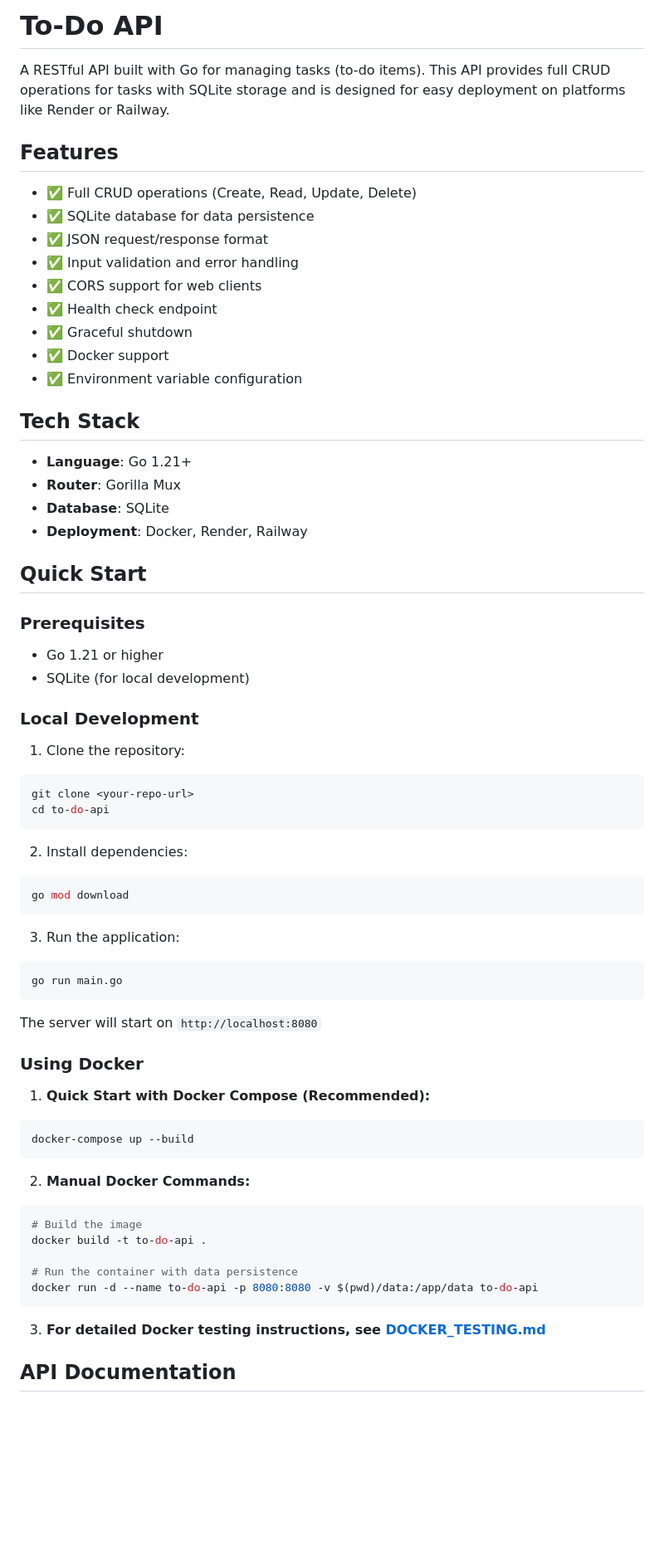
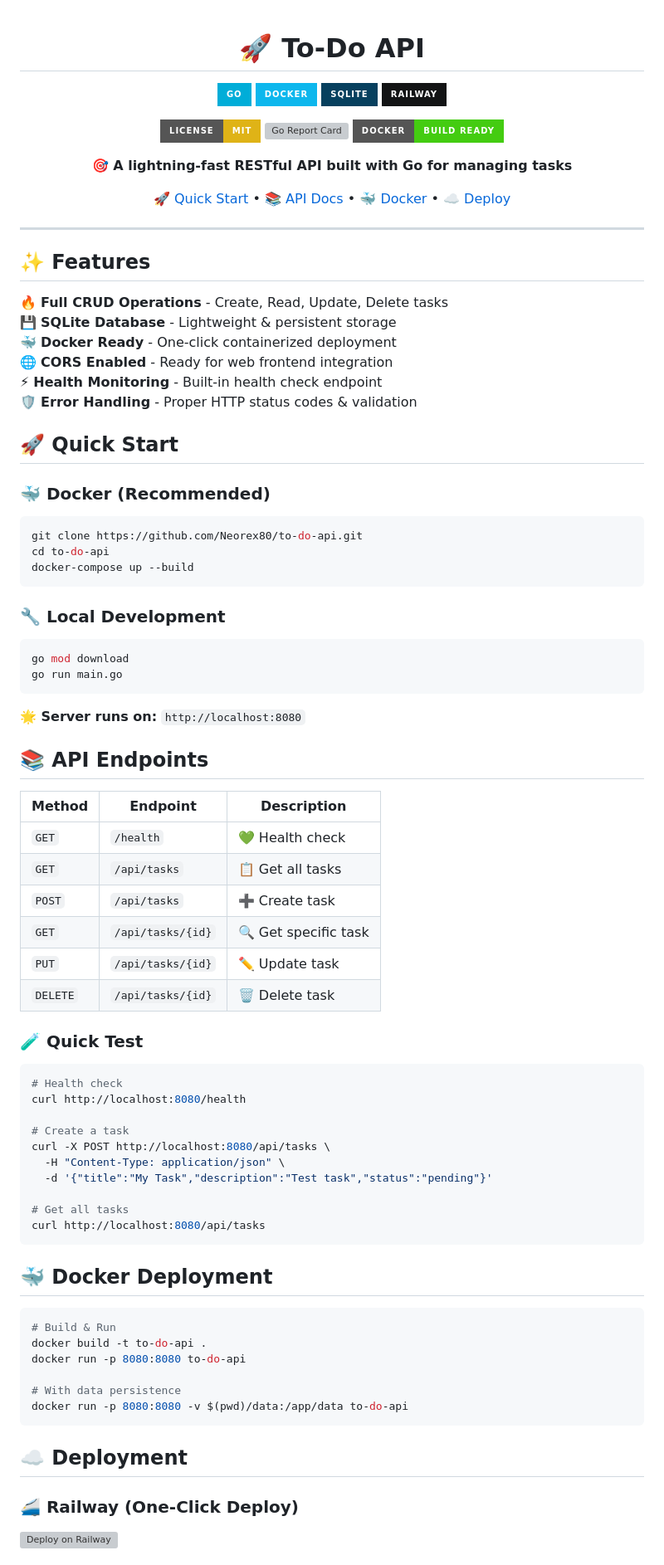
Before and after one commit to Neorex80/to-do-api, a Markdown page: README.md, the part around the change printed below. Shown: that part at 83% size. Drawn GitHub-style; badges without logos; blank space fills up the shorter version; grey boxes are pictures that could not be loaded.

Commit message:
Update README with colorful badges and emojis

````diff
--- a/README.md
+++ b/README.md
@@ -1,70 +1,88 @@
-# To-Do API
+<div align="center">
 
-A RESTful API built with Go for managing tasks (to-do items). This API provides full CRUD operations for tasks with SQLite storage and is designed for easy deployment on platforms like Render or Railway.
+# 🚀 To-Do API
 
-## Features
+![Go](https://img.shields.io/badge/go-%2300ADD8.svg?style=for-the-badge&logo=go&logoColor=white)
+![Docker](https://img.shields.io/badge/docker-%230db7ed.svg?style=for-the-badge&logo=docker&logoColor=white)
+![SQLite](https://img.shields.io/badge/sqlite-%2307405e.svg?style=for-the-badge&logo=sqlite&logoColor=white)
+![Railway](https://img.shields.io/badge/Railway-131415?style=for-the-badge&logo=railway&logoColor=white)
 
-- ✅ Full CRUD operations (Create, Read, Update, Delete)
-- ✅ SQLite database for data persistence
-- ✅ JSON request/response format
-- ✅ Input validation and error handling
-- ✅ CORS support for web clients
-- ✅ Health check endpoint
-- ✅ Graceful shutdown
-- ✅ Docker support
-- ✅ Environment variable configuration
+[![License: MIT](https://img.shields.io/badge/License-MIT-yellow.svg?style=for-the-badge)](https://opensource.org/licenses/MIT)
+[![Go Report Card](https://goreportcard.com/badge/github.com/Neorex80/to-do-api?style=for-the-badge)](https://goreportcard.com/report/github.com/Neorex80/to-do-api)
+[![Docker Build](https://img.shields.io/badge/Docker-Build%20Ready-brightgreen?style=for-the-badge&logo=docker)](https://hub.docker.com/)
 
-## Tech Stack
+**🎯 A lightning-fast RESTful API built with Go for managing tasks**
 
-- **Language**: Go 1.21+
-- **Router**: Gorilla Mux
-- **Database**: SQLite
-- **Deployment**: Docker, Render, Railway
+[🚀 Quick Start](#-quick-start) • [📚 API Docs](#-api-endpoints) • [🐳 Docker](#-docker-deployment) • [☁️ Deploy](#️-deployment)
 
-## Quick Start
+</div>
 
-### Prerequisites
+---
 
-- Go 1.21 or higher
-- SQLite (for local development)
+## ✨ Features
 
-### Local Development
+🔥 **Full CRUD Operations** - Create, Read, Update, Delete tasks
+💾 **SQLite Database** - Lightweight & persistent storage
+🐳 **Docker Ready** - One-click containerized deployment
+🌐 **CORS Enabled** - Ready for web frontend integration
+⚡ **Health Monitoring** - Built-in health check endpoint
+🛡️ **Error Handling** - Proper HTTP status codes & validation
 
-1. Clone the repository:
+## 🚀 Quick Start
+
+### 🐳 Docker (Recommended)
 ```bash
-git clone <your-repo-url>
+git clone https://github.com/Neorex80/to-do-api.git
 cd to-do-api
+docker-compose up --build
 ```
 
-2. Install dependencies:
+### 🔧 Local Development
 ```bash
 go mod download
-```
-
-3. Run the application:
-```bash
 go run main.go
 ```
 
-The server will start on `http://localhost:8080`
+**🌟 Server runs on:** `http://localhost:8080`
 
-### Using Docker
+## 📚 API Endpoints
 
-1. **Quick Start with Docker Compose (Recommended):**
+| Method | Endpoint | Description |
+|--------|----------|-------------|
+| `GET` | `/health` | 💚 Health check |
+| `GET` | `/api/tasks` | 📋 Get all tasks |
+| `POST` | `/api/tasks` | ➕ Create task |
+| `GET` | `/api/tasks/{id}` | 🔍 Get specific task |
+| `PUT` | `/api/tasks/{id}` | ✏️ Update task |
+| `DELETE` | `/api/tasks/{id}` | 🗑️ Delete task |
+
+### 🧪 Quick Test
 ```bash
-docker-compose up --build
+# Health check
+curl http://localhost:8080/health
+
+# Create a task
+curl -X POST http://localhost:8080/api/tasks \
+  -H "Content-Type: application/json" \
+  -d '{"title":"My Task","description":"Test task","status":"pending"}'
+
+# Get all tasks
+curl http://localhost:8080/api/tasks
 ```
 
-2. **Manual Docker Commands:**
+## 🐳 Docker Deployment
+
 ```bash
-# Build the image
+# Build & Run
 docker build -t to-do-api .
+docker run -p 8080:8080 to-do-api
 
-# Run the container with data persistence
-docker run -d --name to-do-api -p 8080:8080 -v $(pwd)/data:/app/data to-do-api
+# With data persistence
+docker run -p 8080:8080 -v $(pwd)/data:/app/data to-do-api
 ```
 
-3. **For detailed Docker testing instructions, see [DOCKER_TESTING.md](DOCKER_TESTING.md)**
+## ☁️ Deployment
 
-## API Documentation
+### 🚄 Railway (One-Click Deploy)
+[![Deploy on Railway](https://railway.app/button.svg)](https://railway.app/new/template?template=https://github.com/Neorex80/to-do-api)
 
````
Also changed, not shown: other parts of README.md (+34 -267 lines).
